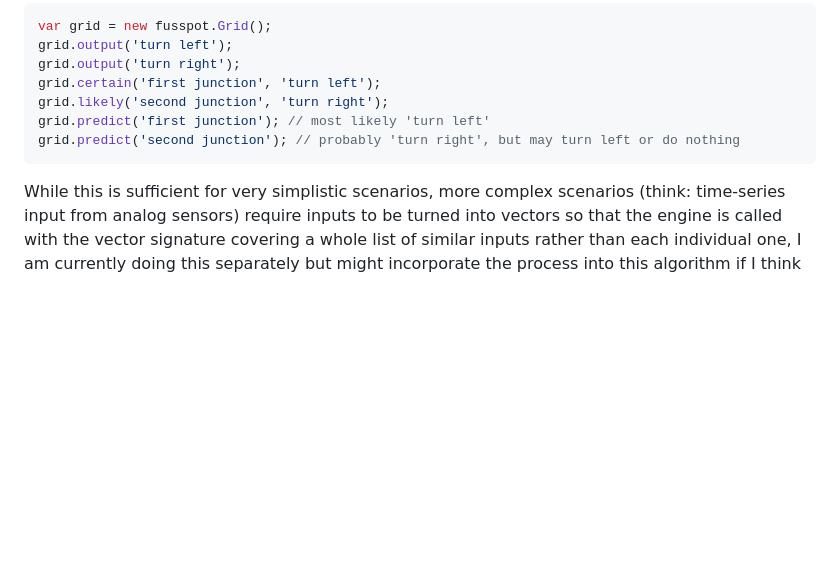
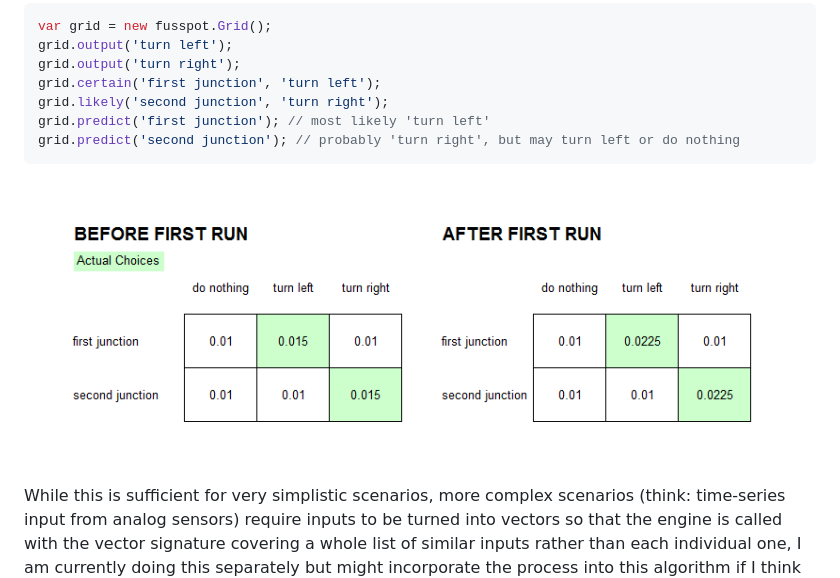
Before and after one commit to sdesalas/fusspot, a Markdown page: README.md, the part around the change. GitHub-like rendering; pictures changed too: learning.png (added); blank space fills up the shorter version.

Commit message:
Adding pic

````diff
--- a/README.md
+++ b/README.md
@@ -36,4 +36,6 @@ grid.predict('first junction'); // most likely 'turn left'
 grid.predict('second junction'); // probably 'turn right', but may turn left or do nothing
 ```
 
+![learning.png](learning.png)
+
 While this is sufficient for very simplistic scenarios, more complex scenarios (think: time-series input from analog sensors) require inputs to be turned into vectors so that the engine is called with the vector signature covering a whole list of similar inputs rather than each individual one, I am currently doing this separately but might incorporate the process into this algorithm if I think it makes sense.
````
